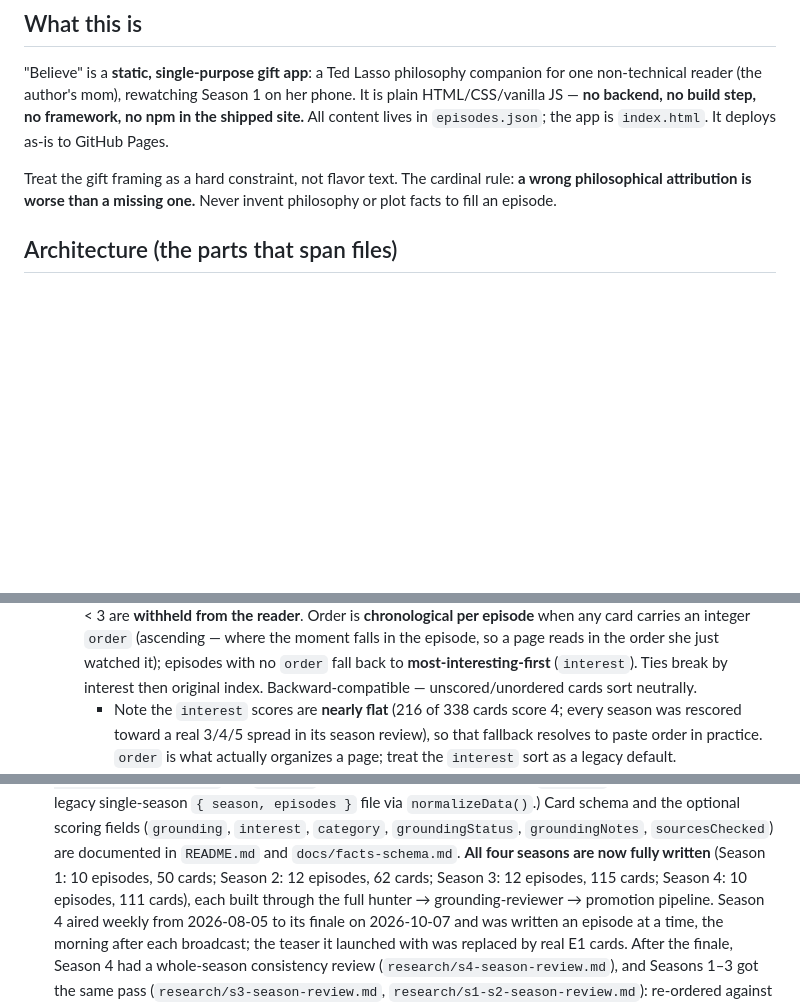
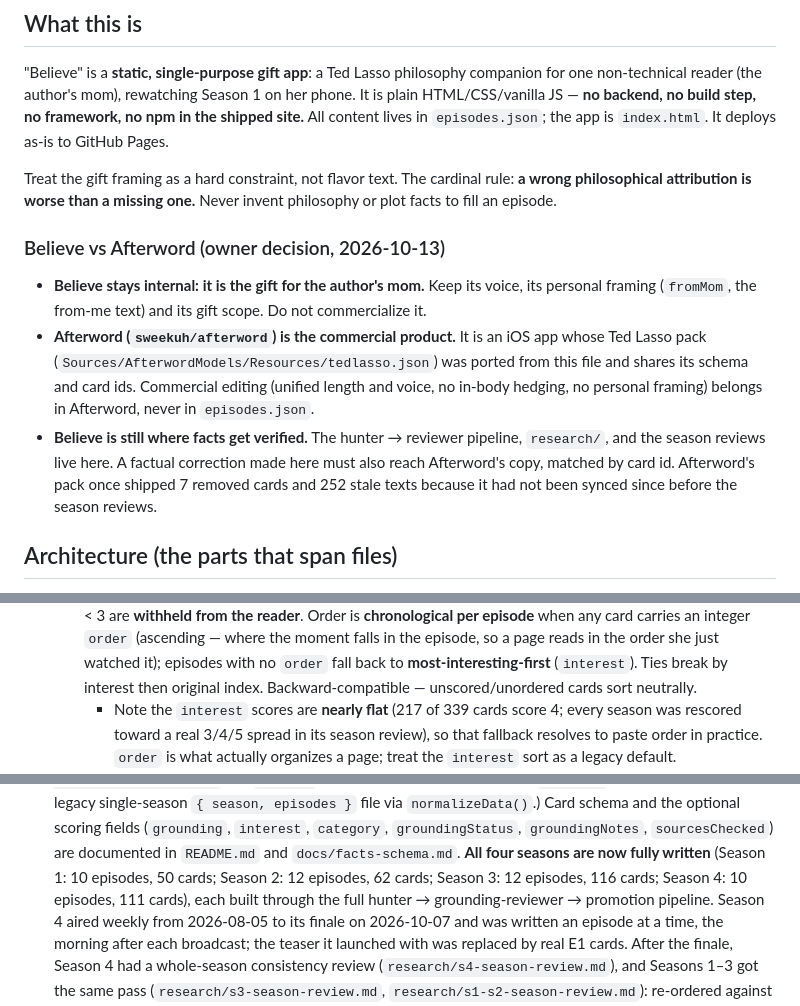
Before and after one commit to sweekuh/believe, a Markdown page: CLAUDE.md, 3 parts joined by grey strips. Rendered like a GitHub page; blank space fills up the shorter version.

Commit message:
Record that Believe stays internal and Afterword is the commercial product
Commercial card edits belong in Afterword's pack, not episodes.json. Believe
remains where facts are verified, and corrections must reach Afterword by
card id. Also fixes the Season 3 card count (116) and the interest note.

Co-Authored-By: Claude Opus 5.5 <noreply@anthropic.com>
Claude-Session: https://claude.ai/code/session_012864rJASzd6Q7Xz2cWHJLN

```diff
--- a/CLAUDE.md
+++ b/CLAUDE.md
@@ -13,6 +13,22 @@ the app is `index.html`. It deploys as-is to GitHub Pages.
 Treat the gift framing as a hard constraint, not flavor text. The cardinal rule:
 **a wrong philosophical attribution is worse than a missing one.** Never invent
 philosophy or plot facts to fill an episode.
+
+### Believe vs Afterword (owner decision, 2026-10-13)
+
+- **Believe stays internal: it is the gift for the author's mom.** Keep its voice,
+  its personal framing (`fromMom`, the from-me text) and its gift scope. Do not
+  commercialize it.
+- **Afterword (`sweekuh/afterword`) is the commercial product.** It is an iOS app
+  whose Ted Lasso pack (`Sources/AfterwordModels/Resources/tedlasso.json`) was
+  ported from this file and shares its schema and card ids. Commercial editing
+  (unified length and voice, no in-body hedging, no personal framing) belongs
+  in Afterword, never in `episodes.json`.
+- **Believe is still where facts get verified.** The hunter → reviewer
+  pipeline, `research/`, and the season reviews live here. A factual
+  correction made here must also reach Afterword's copy, matched by card id.
+  Afterword's pack once shipped 7 removed cards and 252 stale texts because it
+  had not been synced since before the season reviews.
 
 ## Architecture (the parts that span files)
 
@@ -34,7 +50,7 @@ philosophy or plot facts to fill an episode.
     reads in the order she just watched it); episodes with no `order` fall back to
     **most-interesting-first** (`interest`). Ties break by interest then original
     index. Backward-compatible — unscored/unordered cards sort neutrally.
-    - Note the `interest` scores are **nearly flat** (216 of 338 cards score 4;
+    - Note the `interest` scores are **nearly flat** (217 of 339 cards score 4;
       every season was rescored toward a real 3/4/5 spread in its season review), so that
       fallback resolves to paste order in practice. `order` is what
       actually organizes a page; treat the `interest` sort as a legacy default.
@@ -75,7 +91,7 @@ philosophy or plot facts to fill an episode.
   `groundingStatus`, `groundingNotes`, `sourcesChecked`) are documented in
   `README.md` and `docs/facts-schema.md`. **All four seasons are now fully
   written** (Season 1: 10 episodes, 50 cards; Season 2: 12 episodes, 62 cards; Season 3: 12 episodes,
-  115 cards; Season 4: 10 episodes, 111 cards), each built through the full hunter →
+  116 cards; Season 4: 10 episodes, 111 cards), each built through the full hunter →
   grounding-reviewer → promotion pipeline. Season 4 aired weekly from 2026-08-05
   to its finale on 2026-10-07 and was written an episode at a time, the morning
   after each broadcast; the teaser it launched with was replaced by real E1 cards.
```
